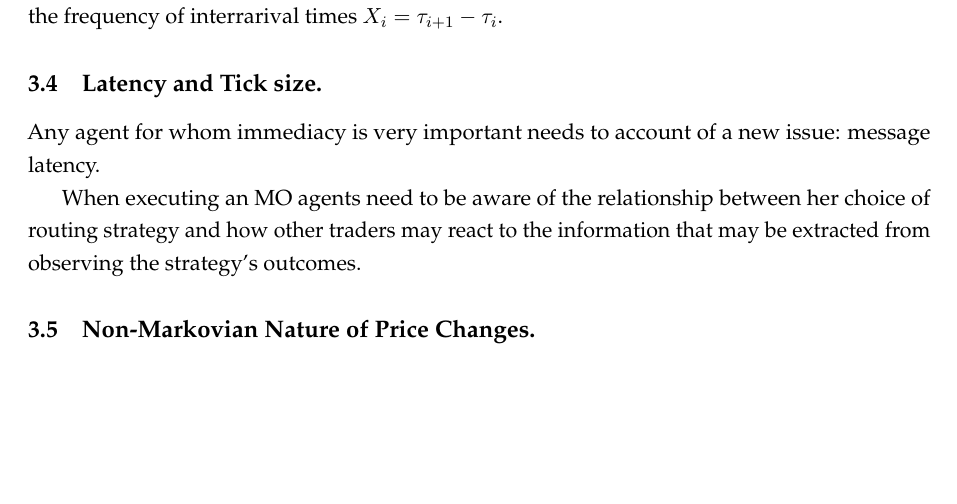
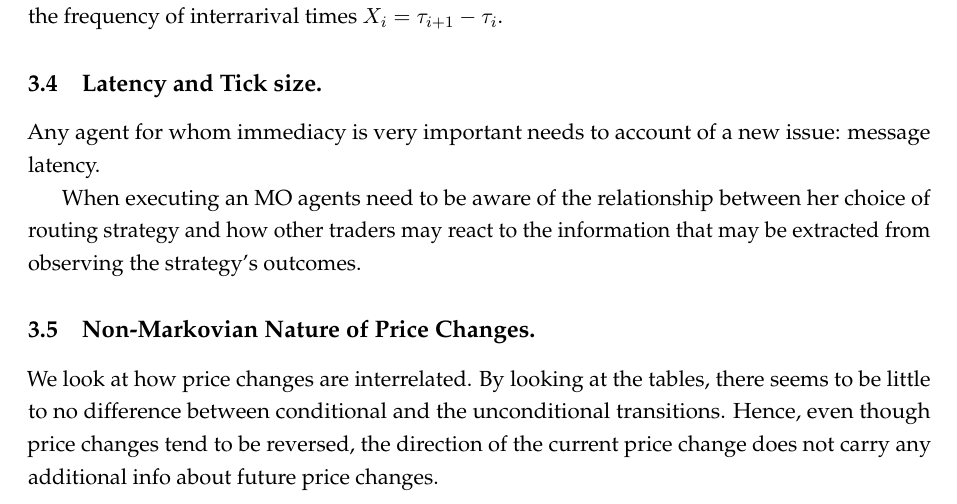
Before and after one commit to gkhater/HFT-notes, a LaTeX document (notes.tex): part of page 10 of 10, cut so that both start at the same text, the shorter picture padded with empty space. Compiled offline with pdfLaTeX.

Commit message:
Non-Markovian Nature of Price Changes.

```diff
--- a/notes.tex
+++ b/notes.tex
@@ -486,6 +486,10 @@ When executing an MO agents need to be aware of the relationship between her cho
 and how other traders may react to the information that may be extracted from observing the strategy's outcomes.
 
 \subsection{Non-Markovian Nature of Price Changes.}
+We look at how price changes are interrelated. By looking at the tables, there seems to be little to no difference between
+conditional and the unconditional transitions. Hence, even though price changes tend to be reversed, the direction of the
+current price change does not carry any additional info about future price changes.
+
 
 
 \end{document}
```
Also changed, not shown: out/notes.pdf, 1 other file.
